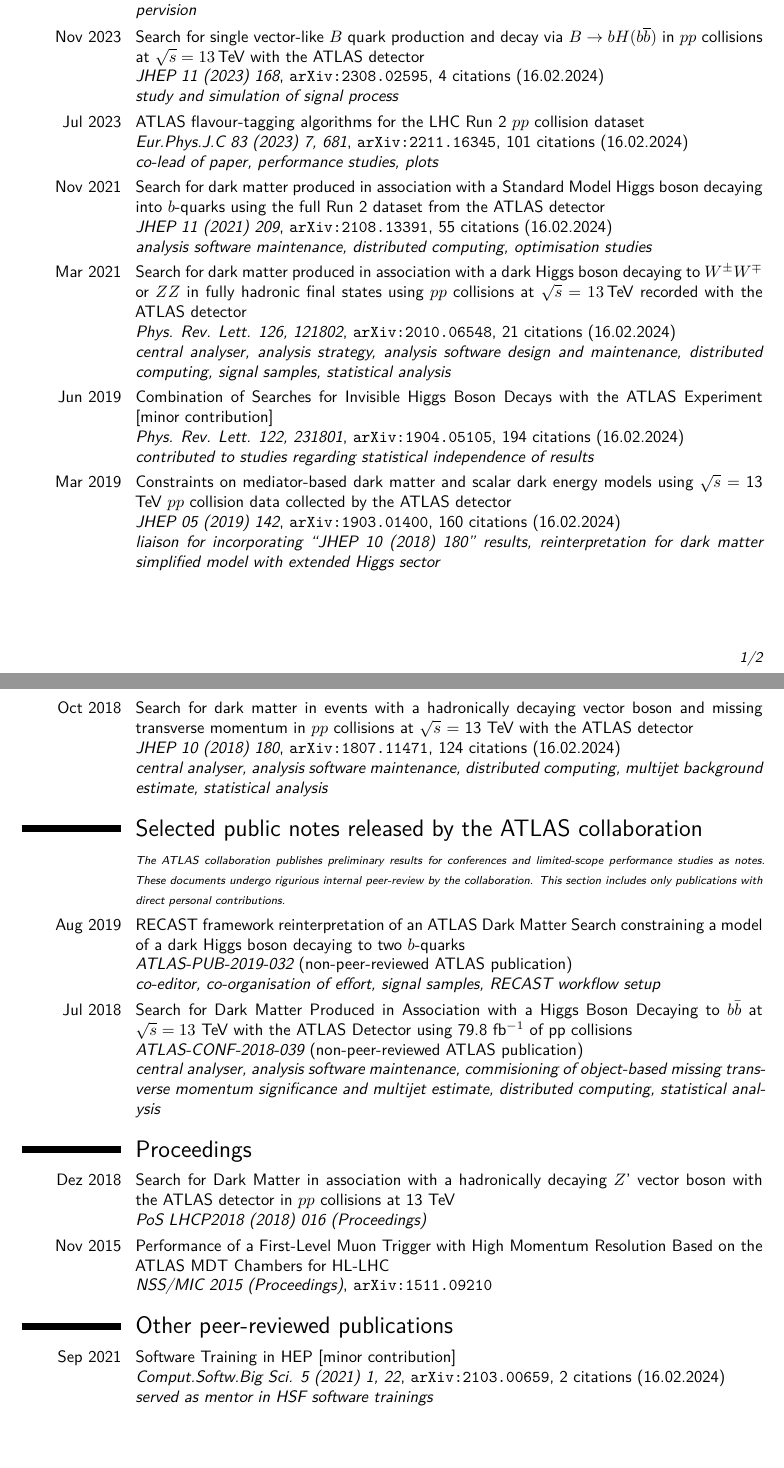
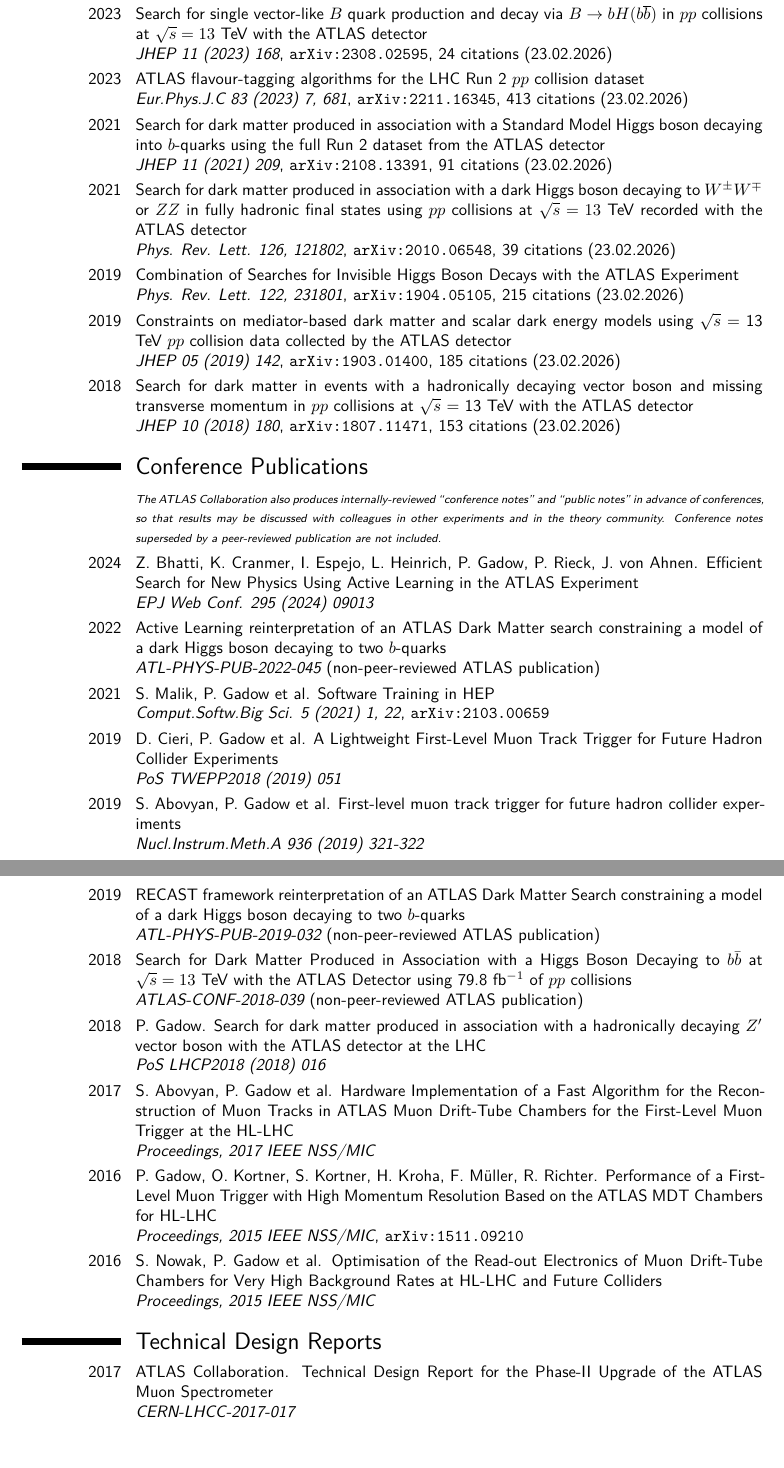
Before and after one commit to philippgadow/cv, a LaTeX CV (publications/publications_gadow.tex): two parts of pages 1 and 2 of 2 before the commit and two parts of pages 2 and 3 of 3 after it, joined at a grey line, cut so that both start at the same text. Compiled offline with XeLaTeX.

Commit message:
update cvs

```diff
--- a/publications/publications_gadow.tex
+++ b/publications/publications_gadow.tex
@@ -34,7 +34,7 @@
 % personal data
 \name{Philipp}{Gadow}
 \title{Publication list}                               % optional, remove / comment the line if not wanted
-\address{90 Avenue Francois Mitterand}{01630 Saint Genis Pouilly}{France}% optional, remove / comment the line if not wanted; the "postcode city" and "country" arguments can be omitted or provided empty
+\address{Luruper Chaussee 149}{22761 Hamburg}{Germany}% optional, remove / comment the line if not wanted; the "postcode city" and "country" arguments can be omitted or provided empty
 %% \phone[mobile]{+1~(234)~567~890}
 % optional, remove / comment the line if not wanted; the optional "type" of the phone can be "mobile" (default), "fixed" or "fax"
 %% \phone[fixed]{+2~(345)~678~901}
@@ -82,40 +76,5 @@
-\cvitem{Dec 2023}{Search for heavy resonances in four-top-quark final states in pp collisions at $\sqrt{s}=13$ TeV with the ATLAS detector \newline
-\textit{\href{https://doi.org/10.1140/epjc/s10052-023-12318-9}{Eur. Phys. J. C 84 (2024) 157}}, \arxiv{2304.01678}, \href{https://inspirehep.net/literature/2648829}{1 citation (16.02.2024)} \newline
-\textit{co-lead of analysis, statistical analysis, distributed computing, signal samples, student supervision}}
-
-\cvitem{Nov 2023}{Search for single vector-like \(B\) quark production and decay via \(B \rightarrow bH(b\overline{b})\) in \(pp\) collisions at \(\sqrt{s}=13\,\)TeV with the ATLAS detector \newline
-\textit{\href{https://doi.org/10.1007/JHEP11(2023)168}{JHEP 11 (2023) 168}}, \arxiv{2308.02595}, \href{https://inspirehep.net/literature/2686498}{4 citations (16.02.2024)} \newline
-\textit{study and simulation of signal process}}
-
-\cvitem{Jul 2023}{ATLAS flavour-tagging algorithms for the LHC Run 2 \(pp\) collision dataset \newline
-\textit{\href{https://doi.org/10.1140/epjc/s10052-023-11699-1}{Eur.Phys.J.C 83 (2023) 7, 681}}, \arxiv{2211.16345}, \href{https://inspirehep.net/literature/2605177}{101 citations (16.02.2024)} \newline
-\textit{co-lead of paper, performance studies, plots}}
-
-\cvitem{Nov 2021}{Search for dark matter produced in association with a Standard Model Higgs boson decaying into $b$-quarks using the full Run 2 dataset from the ATLAS detector \newline
-\textit{\href{https://doi.org/10.1007/JHEP11(2021)209}{JHEP 11 (2021) 209}}, \arxiv{2108.13391}, \href{https://inspirehep.net/literature/1913723}{55 citations (16.02.2024)} \newline
-\textit{analysis software maintenance, distributed computing, optimisation studies}}
-
-\cvitem{Mar 2021}{Search for dark matter produced in association with a dark Higgs boson decaying to \(W^{\pm} W^{\mp}\) or \(ZZ\) in fully hadronic final states using \(pp\) collisions at \(\sqrt{s}=\) \(13\,\)TeV recorded with the ATLAS detector \newline
-\textit{\href{https://doi.org/10.1103/PhysRevLett.126.121802}{Phys. Rev. Lett. 126, 121802}}, \arxiv{2010.06548}, \href{https://inspirehep.net/literature/1822529}{21 citations (16.02.2024)} \newline
-\textit{central analyser, analysis strategy, analysis software design and maintenance, distributed computing, signal samples, statistical analysis}}
-
-\cvitem{Jun 2019}{Combination of Searches for Invisible Higgs Boson Decays with the ATLAS Experiment [minor contribution] \newline
-\textit{\href{https://doi.org/10.1103/PhysRevLett.122.231801}{Phys. Rev. Lett. 122, 231801}}, \arxiv{1904.05105}, \href{https://inspirehep.net/literature/1729103}{194 citations (16.02.2024)} \newline
-\textit{contributed to studies regarding statistical independence of results}}
-
-\cvitem{Mar 2019}{Constraints on mediator-based dark matter and scalar dark energy models using $\sqrt{s}$ = 13 TeV $pp$ collision data collected by the ATLAS detector \newline
-\textit{\href{https://doi.org/10.1007/JHEP05(2019)142}{JHEP 05 (2019) 142}}, \arxiv{1903.01400}, \href{https://inspirehep.net/literature/1723267}{160 citations (16.02.2024)} \newline
-\textit{liaison for incorporating ``JHEP 10 (2018) 180'' results, reinterpretation for dark matter simplified model with extended Higgs sector}}
-
-\cvitem{Oct 2018}{Search for dark matter in events with a hadronically decaying vector boson and missing transverse momentum in $pp$ collisions at $\sqrt{s}$ = 13 TeV with the ATLAS detector \newline
-\textit{\href{https://doi.org/10.1007/JHEP10(2018)180}{JHEP 10 (2018) 180}}, \arxiv{1807.11471}, \href{https://inspirehep.net/literature/1684341}{124 citations (16.02.2024)} \newline
-\textit{central analyser, analysis software maintenance, distributed computing, multijet background estimate, statistical analysis}}
+\cvitem{}{\textit{\scriptsize As a member of the CMS Collaboration and former member of the ATLAS Collaboration, I am a co-author of over 675 peer-reviewed journal articles. I included those where I have made a substantial contribution below. The full list is available through \href{https://inspirehep.net}{https://inspirehep.net}, which also serves as the source for the number of citations of the publications (updated on 23.02.2026).}}
 
 
-\section{Selected public notes released by the ATLAS collaboration}
-\cvitem{}{\textit{\scriptsize The ATLAS collaboration publishes preliminary results for conferences and limited-scope performance studies as notes. These documents undergo rigurious internal peer-review by the collaboration. This section includes only publications with direct personal contributions.
-}}
+\section{Selection of five most significant publications}
 
-\cvitem{Aug 2019}{RECAST framework reinterpretation of an ATLAS Dark Matter Search constraining a model of a dark Higgs boson decaying to two $b$-quarks \newline
-\textit{\href{https://cds.cern.ch/record/2686290/}{ATLAS-PUB-2019-032}} (non-peer-reviewed ATLAS publication) \newline
-\textit{co-editor, co-organisation of effort, signal samples, RECAST workflow setup}}
@@ -122,4 +84 @@
 
-\cvitem{Jul 2018}{Search for Dark Matter Produced in Association with a Higgs Boson Decaying to $b\bar{b}$ at $\sqrt{s}=13$ TeV with the ATLAS Detector using 79.8 fb$^{-1}$ of pp collisions \newline
-\textit{\href{https://cds.cern.ch/record/2632344/}{ATLAS-CONF-2018-039}} (non-peer-reviewed ATLAS publication) \newline
-\textit{central analyser, analysis software maintenance, commisioning of object-based missing transverse momentum significance and multijet estimate, distributed computing, statistical analysis}}
@@ -126,8 +94,10 @@
+\textit{\href{https://doi.org/10.1007/JHEP11(2021)209}{JHEP 11 (2021) 209}}, \arxiv{2108.13391}, \href{https://inspirehep.net/literature/1913723}{91 citations (23.02.2026)} \newline
+\textit{Personal contributions: analysis software maintenance, derivation software and requests, optimisation of missing transverse momentum significance, study of tight-jet cleaning.}}
+
+\cvitem{2021}{Search for dark matter produced in association with a dark Higgs boson decaying to $W^{\pm} W^{\mp}$ or $ZZ$ in fully hadronic final states using $pp$ collisions at $\sqrt{s}=13$ TeV recorded with the ATLAS detector \newline
+\textit{\href{https://doi.org/10.1103/PhysRevLett.126.121802}{Phys. Rev. Lett. 126, 121802}}, \arxiv{2010.06548}, \href{https://inspirehep.net/literature/1822529}{39 citations (23.02.2026)} \newline
+\textit{Personal contributions: main analyser (of 2), analysis software development and maintenance, analysis strategy, track-assisted-reclustered jet optimisation, statistical analysis, signal simulation.}}
 
 
-\section{Proceedings}
-\cvitem{Dez 2018}{Search for Dark Matter in association with a hadronically decaying $Z$' vector boson with the ATLAS detector in $pp$ collisions at 13 TeV\newline
-\textit{\href{https://doi.org/10.22323/1.321.0016}{PoS LHCP2018 (2018) 016} (Proceedings)}}
+\section{Published peer-reviewed journal articles}
 
-\cvitem{Nov 2015}{Performance of a First-Level Muon Trigger with High Momentum Resolution Based on the ATLAS MDT Chambers for HL-LHC\newline
-\textit{\href{https://doi.org/10.1109/NSSMIC.2015.7581794}{NSS/MIC 2015} (Proceedings)}, \arxiv{1511.09210}}
@@ -134,9 +119,69 @@
+\cvitem{2024}{Search for top-philic heavy resonances in $pp$ collisions at $\sqrt{s}=13$ TeV with the ATLAS detector \newline
+\textit{\href{https://doi.org/10.1140/epjc/s10052-023-12318-9}{Eur. Phys. J. C 84 (2024) 157}}, \arxiv{2304.01678}, \href{https://inspirehep.net/literature/2648829}{22 citations (23.02.2026)}}
+
+\cvitem{2023}{Search for single vector-like $B$ quark production and decay via $B \rightarrow bH(b\overline{b})$ in $pp$ collisions at $\sqrt{s}=13$ TeV with the ATLAS detector \newline
+\textit{\href{https://doi.org/10.1007/JHEP11(2023)168}{JHEP 11 (2023) 168}}, \arxiv{2308.02595}, \href{https://inspirehep.net/literature/2686498}{24 citations (23.02.2026)}}
+
+\cvitem{2023}{ATLAS flavour-tagging algorithms for the LHC Run 2 $pp$ collision dataset \newline
+\textit{\href{https://doi.org/10.1140/epjc/s10052-023-11699-1}{Eur.Phys.J.C 83 (2023) 7, 681}}, \arxiv{2211.16345}, \href{https://inspirehep.net/literature/2605177}{413 citations (23.02.2026)}}
+
+\cvitem{2021}{Search for dark matter produced in association with a Standard Model Higgs boson decaying into $b$-quarks using the full Run 2 dataset from the ATLAS detector \newline
+\textit{\href{https://doi.org/10.1007/JHEP11(2021)209}{JHEP 11 (2021) 209}}, \arxiv{2108.13391}, \href{https://inspirehep.net/literature/1913723}{91 citations (23.02.2026)}}
+
+\cvitem{2021}{Search for dark matter produced in association with a dark Higgs boson decaying to $W^{\pm} W^{\mp}$ or $ZZ$ in fully hadronic final states using $pp$ collisions at $\sqrt{s}=13$ TeV recorded with the ATLAS detector \newline
+\textit{\href{https://doi.org/10.1103/PhysRevLett.126.121802}{Phys. Rev. Lett. 126, 121802}}, \arxiv{2010.06548}, \href{https://inspirehep.net/literature/1822529}{39 citations (23.02.2026)}}
+
+\cvitem{2019}{Combination of Searches for Invisible Higgs Boson Decays with the ATLAS Experiment \newline
+\textit{\href{https://doi.org/10.1103/PhysRevLett.122.231801}{Phys. Rev. Lett. 122, 231801}}, \arxiv{1904.05105}, \href{https://inspirehep.net/literature/1729103}{215 citations (23.02.2026)}}
+
+\cvitem{2019}{Constraints on mediator-based dark matter and scalar dark energy models using $\sqrt{s}$ = 13 TeV $pp$ collision data collected by the ATLAS detector \newline
+\textit{\href{https://doi.org/10.1007/JHEP05(2019)142}{JHEP 05 (2019) 142}}, \arxiv{1903.01400}, \href{https://inspirehep.net/literature/1723267}{185 citations (23.02.2026)}}
+
+\cvitem{2018}{Search for dark matter in events with a hadronically decaying vector boson and missing transverse momentum in $pp$ collisions at $\sqrt{s}$ = 13 TeV with the ATLAS detector \newline
+\textit{\href{https://doi.org/10.1007/JHEP10(2018)180}{JHEP 10 (2018) 180}}, \arxiv{1807.11471}, \href{https://inspirehep.net/literature/1684341}{153 citations (23.02.2026)}}
 
 
-\section{Other peer-reviewed publications}
-\cvitem{Sep 2021}{Software Training in HEP [minor contribution] \newline
-\textit{\href{https://doi.org/10.1007/s41781-021-00069-9}{Comput.Softw.Big Sci. 5 (2021) 1, 22}}, \arxiv{2103.00659}, \href{https://inspirehep.net/literature/1849307}{2 citations (16.02.2024)} \newline
-\textit{served as mentor in HSF software trainings}}
+\section{Conference Publications}
+\cvitem{}{\textit{\scriptsize The ATLAS Collaboration also produces internally-reviewed ``conference notes'' and ``public notes'' in advance of conferences, so that results may be discussed with colleagues in other experiments and in the theory community. Conference notes superseded by a peer-reviewed publication are not included.}}
+
+\cvitem{2024}{Z. Bhatti, K. Cranmer, I. Espejo, L. Heinrich, P. Gadow, P. Rieck, J. von Ahnen. Efficient Search for New Physics Using Active Learning in the ATLAS Experiment \newline
+\textit{\href{https://doi.org/10.1051/epjconf/202429509013}{EPJ Web Conf. 295 (2024) 09013}}}
+
+\cvitem{2022}{Active Learning reinterpretation of an ATLAS Dark Matter search constraining a model of a dark Higgs boson decaying to two $b$-quarks \newline
+\textit{\href{http://cds.cern.ch/record/2839789}{ATL-PHYS-PUB-2022-045}} (non-peer-reviewed ATLAS publication)}
+
+\cvitem{2021}{S. Malik, P. Gadow et al. Software Training in HEP \newline
+\textit{\href{https://doi.org/10.1007/s41781-021-00069-9}{Comput.Softw.Big Sci. 5 (2021) 1, 22}}, \arxiv{2103.00659}}
+
+\cvitem{2019}{D. Cieri, P. Gadow et al. A Lightweight First-Level Muon Track Trigger for Future Hadron Collider Experiments \newline
+\textit{\href{https://doi.org/10.22323/1.343.0051}{PoS TWEPP2018 (2019) 051}}}
+
+\cvitem{2019}{S. Abovyan, P. Gadow et al. First-level muon track trigger for future hadron collider experiments \newline
+\textit{\href{https://doi.org/10.1016/j.nima.2019.01.035}{Nucl.Instrum.Meth.A 936 (2019) 321-322}}}
+
+\cvitem{2019}{RECAST framework reinterpretation of an ATLAS Dark Matter Search constraining a model of a dark Higgs boson decaying to two $b$-quarks \newline
+\textit{\href{https://cds.cern.ch/record/2686290}{ATL-PHYS-PUB-2019-032}} (non-peer-reviewed ATLAS publication)}
+
+\cvitem{2018}{Search for Dark Matter Produced in Association with a Higgs Boson Decaying to $b\bar{b}$ at $\sqrt{s}=13$ TeV with the ATLAS Detector using 79.8 fb$^{-1}$ of $pp$ collisions \newline
+\textit{\href{https://cds.cern.ch/record/2632344}{ATLAS-CONF-2018-039}} (non-peer-reviewed ATLAS publication)}
+
+\cvitem{2018}{P. Gadow. Search for dark matter produced in association with a hadronically decaying $Z'$ vector boson with the ATLAS detector at the LHC \newline
+\textit{\href{https://doi.org/10.22323/1.321.0016}{PoS LHCP2018 (2018) 016}}}
+
+\cvitem{2017}{S. Abovyan, P. Gadow et al. Hardware Implementation of a Fast Algorithm for the Reconstruction of Muon Tracks in ATLAS Muon Drift-Tube Chambers for the First-Level Muon Trigger at the HL-LHC \newline
+\textit{\href{https://doi.org/10.1109/NSSMIC.2017.8532900}{Proceedings, 2017 IEEE NSS/MIC}}}
+
+\cvitem{2016}{P. Gadow, O. Kortner, S. Kortner, H. Kroha, F. M\"uller, R. Richter. Performance of a First-Level Muon Trigger with High Momentum Resolution Based on the ATLAS MDT Chambers for HL-LHC \newline
+\textit{\href{https://doi.org/10.1109/NSSMIC.2015.7581794}{Proceedings, 2015 IEEE NSS/MIC}}, \arxiv{1511.09210}}
+
+\cvitem{2016}{S. Nowak, P. Gadow et al. Optimisation of the Read-out Electronics of Muon Drift-Tube Chambers for Very High Background Rates at HL-LHC and Future Colliders \newline
+\textit{\href{https://doi.org/10.1109/NSSMIC.2015.7581815}{Proceedings, 2015 IEEE NSS/MIC}}}
+
+
+\section{Technical Design Reports}
+
+\cvitem{2017}{ATLAS Collaboration. Technical Design Report for the Phase-II Upgrade of the ATLAS Muon Spectrometer \newline
+\textit{\href{https://cds.cern.ch/record/2285580}{CERN-LHCC-2017-017}}}
 
 
 \end{document}
```
Also changed, not shown: medium_cv/cv_gadow.tex (+0 -2 lines), short_cv/cv_gadow.tex (+19 -16 lines), medium_cv/cv_gadow.pdf, publications/publications_gadow.pdf, short_cv/cv_gadow.pdf, publications/publications_gadow.tex (35 more changed lines).
